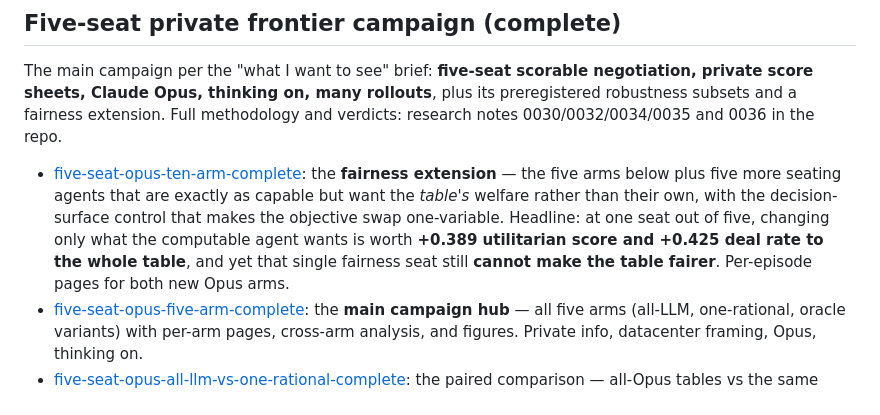
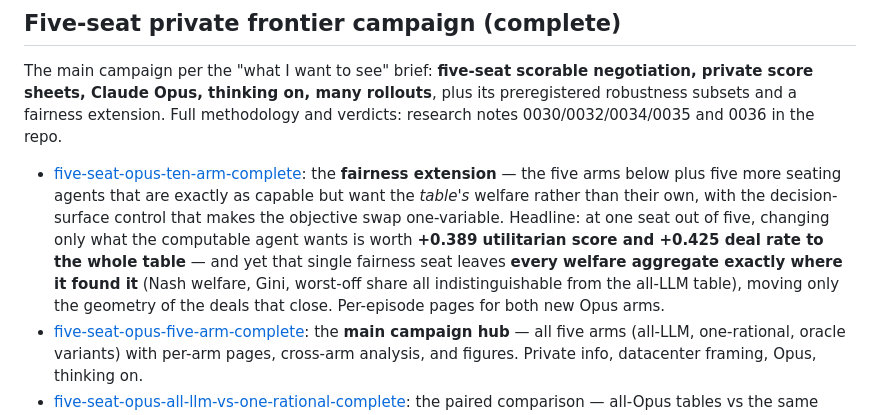
Before and after one commit to Sid-MB/mats-rational-agents-pages, a Markdown page: index.md, the part around the change. Rendered like a GitHub page.

Commit message:
[rational_agents: fairness-arms]: right-size the ten-arm headline
The one-seat fairness result is that every welfare AGGREGATE is unmoved, not
that nothing moves: distance to the Nash and Kalai-Smorodinsky solutions among
closed deals does shift (-0.077, -0.070, both excluding zero). Say the narrower
thing.

```diff
--- a/index.md
+++ b/index.md
@@ -2,7 +2,7 @@
 
 The main campaign per the "what I want to see" brief: **five-seat scorable negotiation, private score sheets, Claude Opus, thinking on, many rollouts**, plus its preregistered robustness subsets and a fairness extension. Full methodology and verdicts: research notes 0030/0032/0034/0035 and 0036 in the repo.
 
-- [five-seat-opus-ten-arm-complete](./five-seat-opus-ten-arm-complete/index.html): the **fairness extension** — the five arms below plus five more seating agents that are exactly as capable but want the *table's* welfare rather than their own, with the decision-surface control that makes the objective swap one-variable. Headline: at one seat out of five, changing only what the computable agent wants is worth **+0.389 utilitarian score and +0.425 deal rate to the whole table**, and yet that single fairness seat still **cannot make the table fairer**. Per-episode pages for both new Opus arms.
+- [five-seat-opus-ten-arm-complete](./five-seat-opus-ten-arm-complete/index.html): the **fairness extension** — the five arms below plus five more seating agents that are exactly as capable but want the *table's* welfare rather than their own, with the decision-surface control that makes the objective swap one-variable. Headline: at one seat out of five, changing only what the computable agent wants is worth **+0.389 utilitarian score and +0.425 deal rate to the whole table** — and yet that single fairness seat leaves **every welfare aggregate exactly where it found it** (Nash welfare, Gini, worst-off share all indistinguishable from the all-LLM table), moving only the geometry of the deals that close. Per-episode pages for both new Opus arms.
 - [five-seat-opus-five-arm-complete](./five-seat-opus-five-arm-complete/index.html): the **main campaign hub** — all five arms (all-LLM, one-rational, oracle variants) with per-arm pages, cross-arm analysis, and figures. Private info, datacenter framing, Opus, thinking on.
 - [five-seat-opus-all-llm-vs-one-rational-complete](./five-seat-opus-all-llm-vs-one-rational-complete/index.html): the paired comparison — all-Opus tables vs the same tables with one computable rational (Bayesian) seat, matched on game and seed.
 - [five-seat-robustness-opus-abstract-complete](./five-seat-robustness-opus-abstract-complete/index.html): robustness subset 1 — same design with **no datacenter framing** (abstract issue/option labels), still private-info Opus.
```
